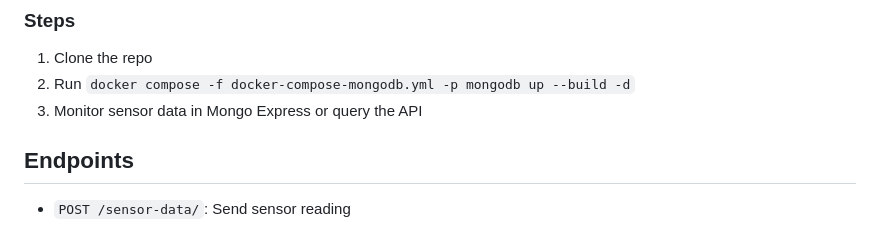
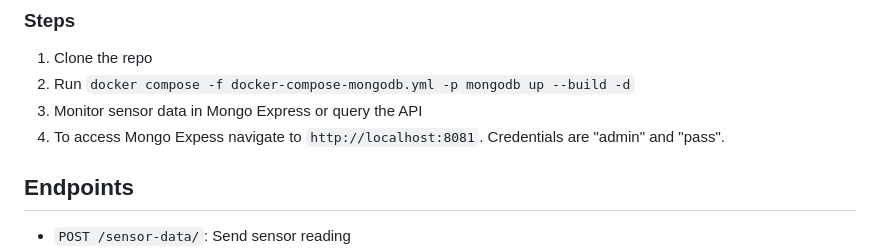
Before and after one commit to apnevma/real_time_fire_detection_system, a Markdown page: README.md, the part around the change. GitHub-like rendering.

```diff
--- a/README.md
+++ b/README.md
@@ -127,6 +127,7 @@ A web dashboard is available to interactively view sensor readings over time.
 1. Clone the repo
 2. Run `docker compose -f docker-compose-mongodb.yml -p mongodb up --build -d`
 3. Monitor sensor data in Mongo Express or query the API
+4. To access Mongo Expess navigate to `http://localhost:8081`. Credentials are "admin" and "pass".
 
 ## Endpoints
 
```
